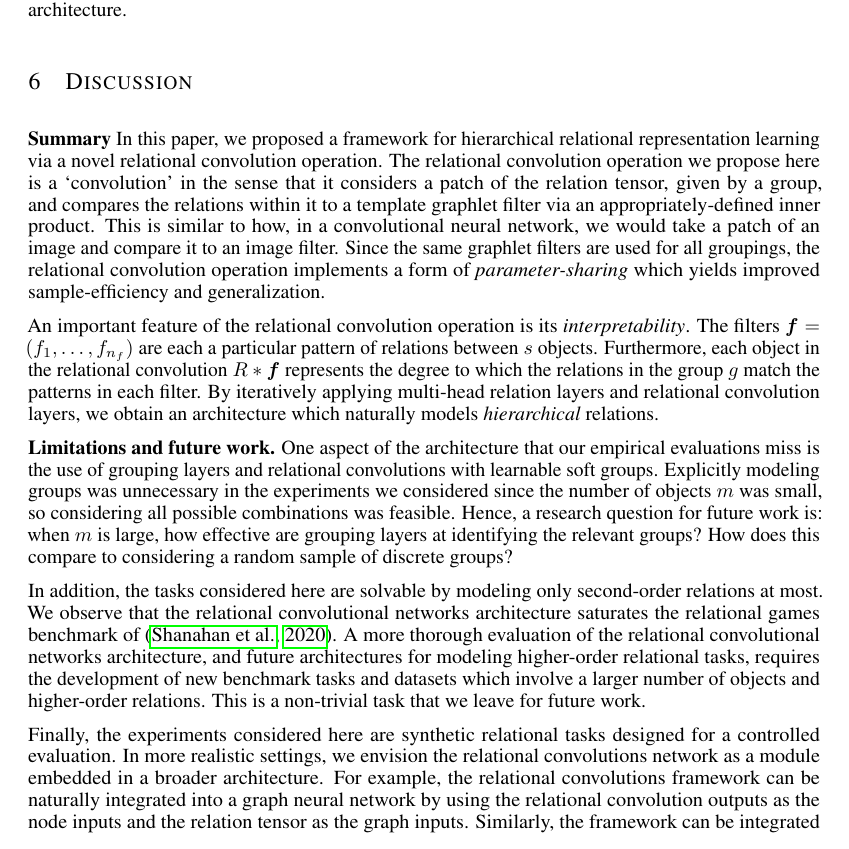
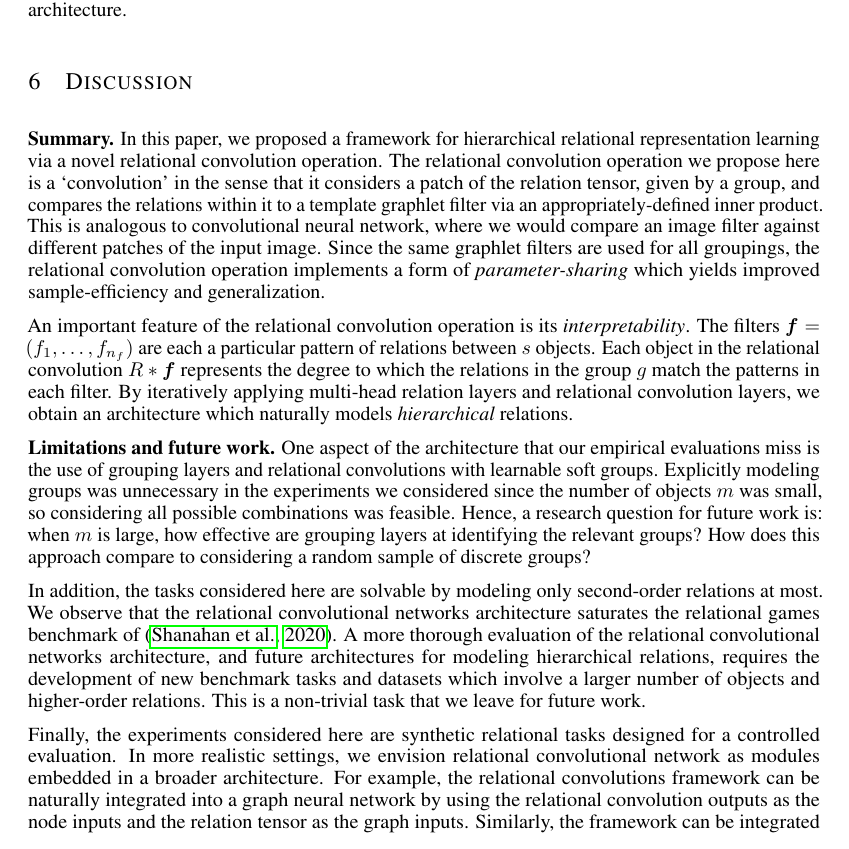
Before and after one commit to Awni00/relational-convolutions, a LaTeX paper (paper/main.tex, which reads paper/discussion.tex): part of page 10 of 14, cut so that both start at the same text. Compiled offline with pdfLaTeX.

Commit message:
minor edits

```diff
--- a/paper/discussion.tex
+++ b/paper/discussion.tex
@@ -1,12 +1,12 @@
 
 \section{Discussion}\label{sec:discussion}
 
-\textbf{Summary} In this paper, we proposed a framework for hierarchical relational representation learning via a novel relational convolution operation. The relational convolution operation we propose here is a `convolution' in the sense that it considers a patch of the relation tensor, given by a group, and compares the relations within it to a template graphlet filter via an appropriately-defined inner product. This is similar to how, in a convolutional neural network, we would take a patch of an image and compare it to an image filter. Since the same graphlet filters are used for all groupings, the relational convolution operation implements a form of \textit{parameter-sharing} which yields improved sample-efficiency and generalization.
+\textbf{Summary.} In this paper, we proposed a framework for hierarchical relational representation learning via a novel relational convolution operation. The relational convolution operation we propose here is a `convolution' in the sense that it considers a patch of the relation tensor, given by a group, and compares the relations within it to a template graphlet filter via an appropriately-defined inner product. This is analogous to convolutional neural network, where we would compare an image filter against different patches of the input image. Since the same graphlet filters are used for all groupings, the relational convolution operation implements a form of \textit{parameter-sharing} which yields improved sample-efficiency and generalization.
 
-An important feature of the relational convolution operation is its \textit{interpretability}. The filters $\bm{f} = (f_1, \ldots, f_{n_f})$ are each a particular pattern of relations between $s$ objects. Furthermore, each object in the relational convolution $R \ast \bm{f}$ represents the degree to which the relations in the group $g$ match the patterns in each filter. By iteratively applying multi-head relation layers and relational convolution layers, we obtain an architecture which naturally models \textit{hierarchical} relations.
+An important feature of the relational convolution operation is its \textit{interpretability}. The filters $\bm{f} = (f_1, \ldots, f_{n_f})$ are each a particular pattern of relations between $s$ objects. Each object in the relational convolution $R \ast \bm{f}$ represents the degree to which the relations in the group $g$ match the patterns in each filter. By iteratively applying multi-head relation layers and relational convolution layers, we obtain an architecture which naturally models \textit{hierarchical} relations.
 
-\textbf{Limitations and future work.} One aspect of the architecture that our empirical evaluations miss is the use of grouping layers and relational convolutions with learnable soft groups. Explicitly modeling groups was unnecessary in the experiments we considered since the number of objects $m$ was small, so considering all possible combinations was feasible. Hence, a research question for future work is: when $m$ is large, how effective are grouping layers at identifying the relevant groups? How does this compare to considering a random sample of discrete groups?
+\textbf{Limitations and future work.} One aspect of the architecture that our empirical evaluations miss is the use of grouping layers and relational convolutions with learnable soft groups. Explicitly modeling groups was unnecessary in the experiments we considered since the number of objects $m$ was small, so considering all possible combinations was feasible. Hence, a research question for future work is: when $m$ is large, how effective are grouping layers at identifying the relevant groups? How does this approach compare to considering a random sample of discrete groups?
 
-In addition, the tasks considered here are solvable by modeling only second-order relations at most. We observe that the relational convolutional networks architecture saturates the relational games benchmark of~\citep{shanahanExplicitlyRelationalNeural}. A more thorough evaluation of the relational convolutional networks architecture, and future architectures for modeling higher-order relational tasks, requires the development of new benchmark tasks and datasets which involve a larger number of objects and higher-order relations. This is a non-trivial task that we leave for future work.
+In addition, the tasks considered here are solvable by modeling only second-order relations at most. We observe that the relational convolutional networks architecture saturates the relational games benchmark of~\citep{shanahanExplicitlyRelationalNeural}. A more thorough evaluation of the relational convolutional networks architecture, and future architectures for modeling hierarchical relations, requires the development of new benchmark tasks and datasets which involve a larger number of objects and higher-order relations. This is a non-trivial task that we leave for future work.
 
-Finally, the experiments considered here are synthetic relational tasks designed for a controlled evaluation. In more realistic settings, we envision the relational convolutions network as a module embedded in a broader architecture. For example, the relational convolutions framework can be naturally integrated into a graph neural network by using the relational convolution outputs as the node inputs and the relation tensor as the graph inputs. Similarly, the framework can be integrated into a Transformer-based model for general sequence modeling tasks by having the decoder attend to the sequence of relational objects produced by relational convolutions.
+Finally, the experiments considered here are synthetic relational tasks designed for a controlled evaluation. In more realistic settings, we envision relational convolutional network as modules embedded in a broader architecture. For example, the relational convolutions framework can be naturally integrated into a graph neural network by using the relational convolution outputs as the node inputs and the relation tensor as the graph inputs. Similarly, the framework can be integrated into a Transformer-based model for general sequence modeling tasks by having the decoder attend to the sequence of relational objects produced by relational convolutions.
```
